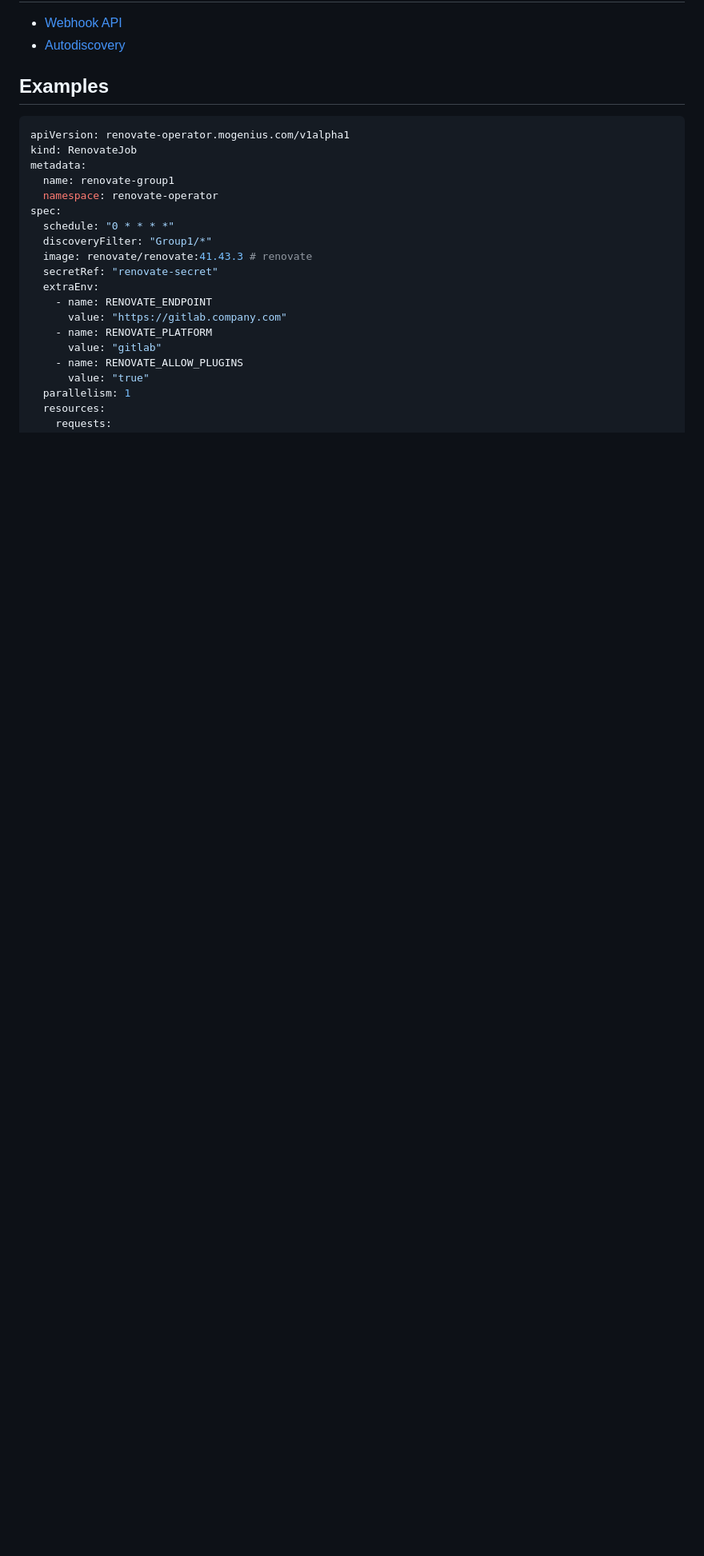
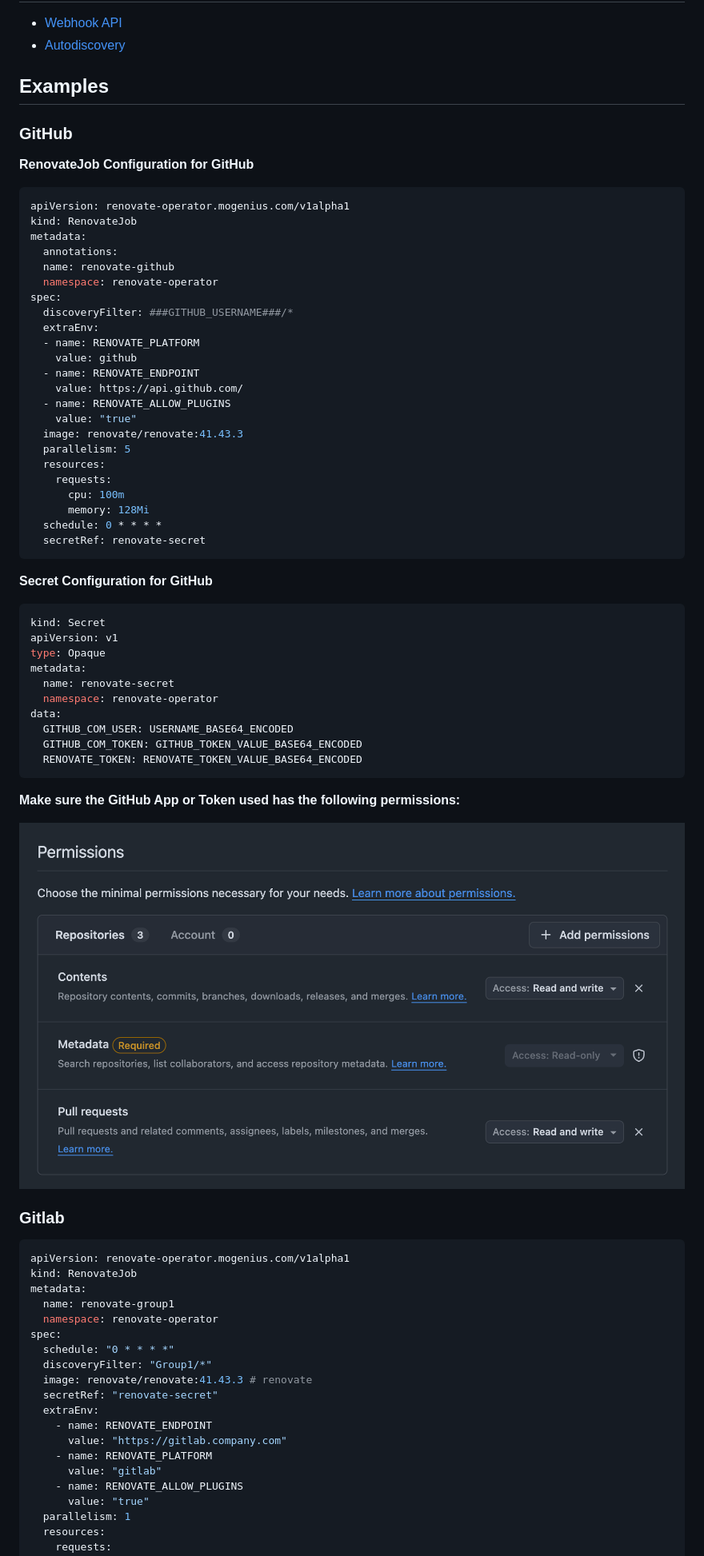
Before and after one commit to mogenius/renovate-operator, a Markdown page: README.md, the part around the change. Shown: that part at 80% size. Drawn GitHub-style; pictures changed too: docs/github_permissions.png (added); blank space fills up the shorter version.

Commit message:
fix: updated readme

````diff
--- a/README.md
+++ b/README.md
@@ -40,7 +40,53 @@ helm -n renovate-operator upgrade --install renovate-operator mogenius/renovate-
 - [Autodiscovery](./docs/autodiscovery.md)
 
 ## Examples
+### GitHub
+**RenovateJob Configuration for GitHub**
+```yaml
+apiVersion: renovate-operator.mogenius.com/v1alpha1
+kind: RenovateJob
+metadata:
+  annotations:
+  name: renovate-github
+  namespace: renovate-operator
+spec:
+  discoveryFilter: ###GITHUB_USERNAME###/*
+  extraEnv:
+  - name: RENOVATE_PLATFORM
+    value: github
+  - name: RENOVATE_ENDPOINT
+    value: https://api.github.com/
+  - name: RENOVATE_ALLOW_PLUGINS
+    value: "true"
+  image: renovate/renovate:41.43.3
+  parallelism: 5
+  resources:
+    requests:
+      cpu: 100m
+      memory: 128Mi
+  schedule: 0 * * * *
+  secretRef: renovate-secret
+```
+**Secret Configuration for GitHub**
 
+```yaml
+kind: Secret
+apiVersion: v1
+type: Opaque
+metadata:
+  name: renovate-secret
+  namespace: renovate-operator
+data:
+  GITHUB_COM_USER: USERNAME_BASE64_ENCODED
+  GITHUB_COM_TOKEN: GITHUB_TOKEN_VALUE_BASE64_ENCODED
+  RENOVATE_TOKEN: RENOVATE_TOKEN_VALUE_BASE64_ENCODED
+```
+**Make sure the GitHub App or Token used has the following permissions:**
+
+![Example Screenshot of the renovate-operator UI.](/docs/github_permissions.png)
+
+
+### Gitlab
 ```yaml
 apiVersion: renovate-operator.mogenius.com/v1alpha1
 kind: RenovateJob
````
